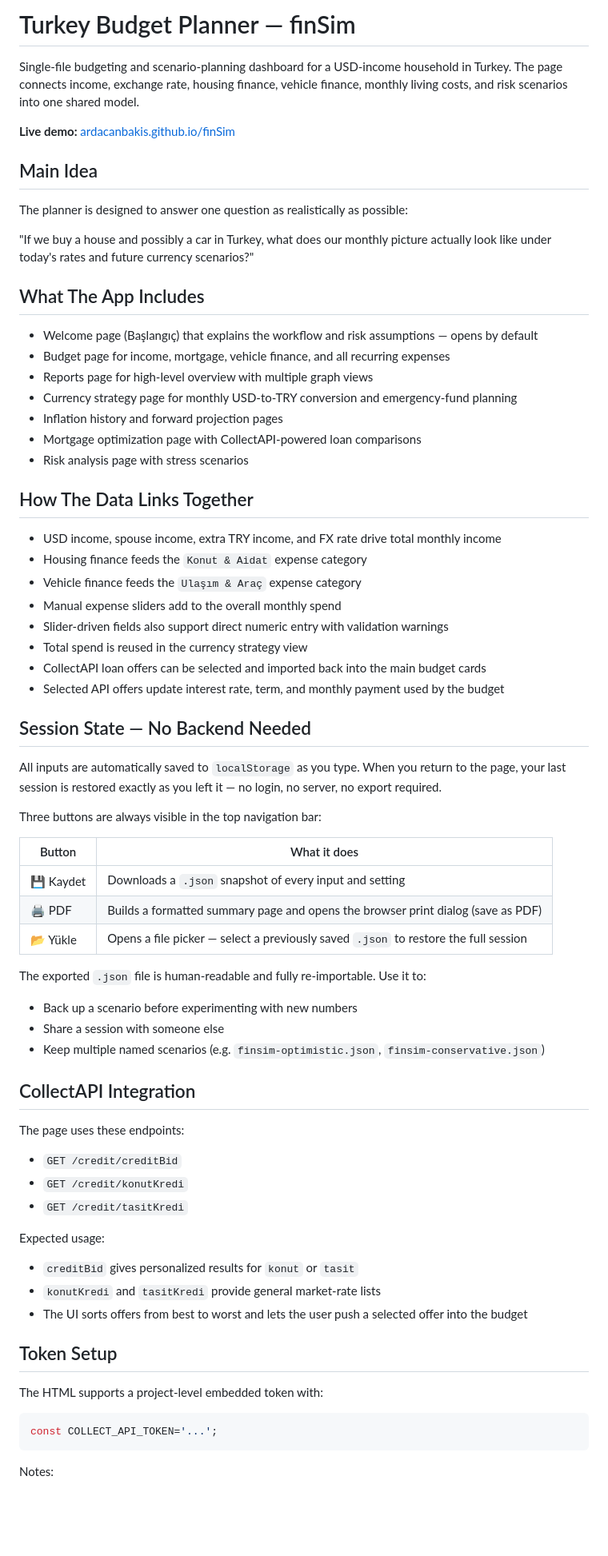
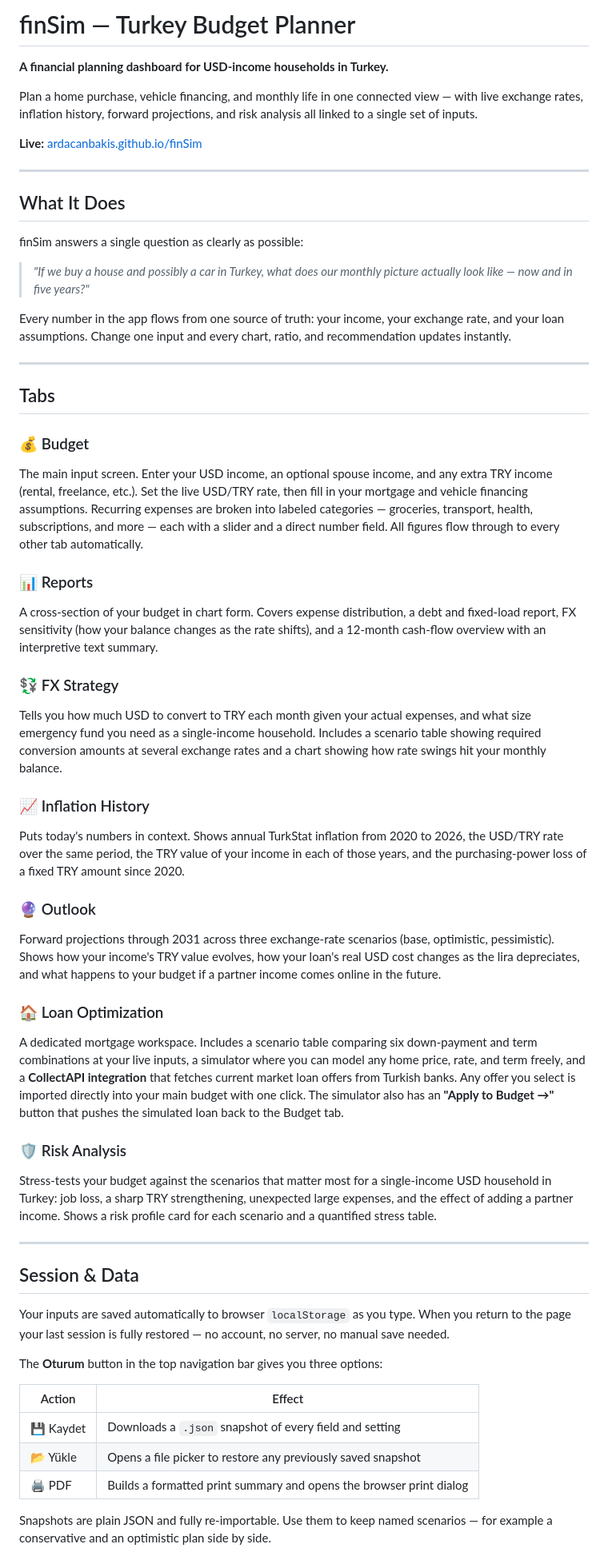
Before and after one commit to ardacanbakis/finSim, a Markdown page: README.md, the part around one of its changes. Shown at 80% size. GitHub-like rendering; blank space fills up the shorter version.

Commit message:
Rewrite README: feature walkthrough, build process, live-version focus
Remove self-hosting instructions. Document each tab's purpose, the session/snapshot system, and a chronological account of how the app was built — core model, state persistence, UI layer, charts, loan math, CollectAPI, language support, and iterative fixes.

https://claude.ai/code/session_015jHSPKvvp8wFeJ9bpwwhpA

````diff
--- a/README.md
+++ b/README.md
@@ -1,74 +1,59 @@
-# Turkey Budget Planner — finSim
+# finSim — Turkey Budget Planner
 
-Single-file budgeting and scenario-planning dashboard for a USD-income household in Turkey. The page connects income, exchange rate, housing finance, vehicle finance, monthly living costs, and risk scenarios into one shared model.
+**A financial planning dashboard for USD-income households in Turkey.**
 
-**Live demo:** [ardacanbakis.github.io/finSim](https://ardacanbakis.github.io/finSim/)
+Plan a home purchase, vehicle financing, and monthly life in one connected view — with live exchange rates, inflation history, forward projections, and risk analysis all linked to a single set of inputs.
 
-## Main Idea
+**Live:** [ardacanbakis.github.io/finSim](https://ardacanbakis.github.io/finSim/)
 
-The planner is designed to answer one question as realistically as possible:
+---
 
-"If we buy a house and possibly a car in Turkey, what does our monthly picture actually look like under today's rates and future currency scenarios?"
+## What It Does
 
-## What The App Includes
+finSim answers a single question as clearly as possible:
 
-- Welcome page (Başlangıç) that explains the workflow and risk assumptions — opens by default
-- Budget page for income, mortgage, vehicle finance, and all recurring expenses
-- Reports page for high-level overview with multiple graph views
-- Currency strategy page for monthly USD-to-TRY conversion and emergency-fund planning
-- Inflation history and forward projection pages
-- Mortgage optimization page with CollectAPI-powered loan comparisons
-- Risk analysis page with stress scenarios
+> *"If we buy a house and possibly a car in Turkey, what does our monthly picture actually look like — now and in five years?"*
 
-## How The Data Links Together
+Every number in the app flows from one source of truth: your income, your exchange rate, and your loan assumptions. Change one input and every chart, ratio, and recommendation updates instantly.
 
-- USD income, spouse income, extra TRY income, and FX rate drive total monthly income
-- Housing finance feeds the `Konut & Aidat` expense category
-- Vehicle finance feeds the `Ulaşım & Araç` expense category
-- Manual expense sliders add to the overall monthly spend
-- Slider-driven fields also support direct numeric entry with validation warnings
-- Total spend is reused in the currency strategy view
-- CollectAPI loan offers can be selected and imported back into the main budget cards
-- Selected API offers update interest rate, term, and monthly payment used by the budget
+---
 
-## Session State — No Backend Needed
+## Tabs
 
-All inputs are automatically saved to `localStorage` as you type. When you return to the page, your last session is restored exactly as you left it — no login, no server, no export required.
+### 💰 Budget
+The main input screen. Enter your USD income, an optional spouse income, and any extra TRY income (rental, freelance, etc.). Set the live USD/TRY rate, then fill in your mortgage and vehicle financing assumptions. Recurring expenses are broken into labeled categories — groceries, transport, health, subscriptions, and more — each with a slider and a direct number field. All figures flow through to every other tab automatically.
 
-Three buttons are always visible in the top navigation bar:
+### 📊 Reports
+A cross-section of your budget in chart form. Covers expense distribution, a debt and fixed-load report, FX sensitivity (how your balance changes as the rate shifts), and a 12-month cash-flow overview with an interpretive text summary.
 
-| Button | What it does |
-|--------|-------------|
-| 💾 Kaydet | Downloads a `.json` snapshot of every input and setting |
-| 🖨 PDF | Builds a formatted summary page and opens the browser print dialog (save as PDF) |
-| 📂 Yükle | Opens a file picker — select a previously saved `.json` to restore the full session |
+### 💱 FX Strategy
+Tells you how much USD to convert to TRY each month given your actual expenses, and what size emergency fund you need as a single-income household. Includes a scenario table showing required conversion amounts at several exchange rates and a chart showing how rate swings hit your monthly balance.
 
-The exported `.json` file is human-readable and fully re-importable. Use it to:
-- Back up a scenario before experimenting with new numbers
-- Share a session with someone else
-- Keep multiple named scenarios (e.g. `finsim-optimistic.json`, `finsim-conservative.json`)
+### 📈 Inflation History
+Puts today's numbers in context. Shows annual TurkStat inflation from 2020 to 2026, the USD/TRY rate over the same period, the TRY value of your income in each of those years, and the purchasing-power loss of a fixed TRY amount since 2020.
 
-## CollectAPI Integration
+### 🔮 Outlook
+Forward projections through 2031 across three exchange-rate scenarios (base, optimistic, pessimistic). Shows how your income's TRY value evolves, how your loan's real USD cost changes as the lira depreciates, and what happens to your budget if a partner income comes online in the future.
 
-The page uses these endpoints:
+### 🏠 Loan Optimization
+A dedicated mortgage workspace. Includes a scenario table comparing six down-payment and term combinations at your live inputs, a simulator where you can model any home price, rate, and term freely, and a **CollectAPI integration** that fetches current market loan offers from Turkish banks. Any offer you select is imported directly into your main budget with one click. The simulator also has an **"Apply to Budget →"** button that pushes the simulated loan back to the Budget tab.
 
-- `GET /credit/creditBid`
-- `GET /credit/konutKredi`
-- `GET /credit/tasitKredi`
+### 🛡 Risk Analysis
+Stress-tests your budget against the scenarios that matter most for a single-income USD household in Turkey: job loss, a sharp TRY strengthening, unexpected large expenses, and the effect of adding a partner income. Shows a risk profile card for each scenario and a quantified stress table.
 
-Expected usage:
+---
 
-- `creditBid` gives personalized results for `konut` or `tasit`
-- `konutKredi` and `tasitKredi` provide general market-rate lists
-- The UI sorts offers from best to worst and lets the user push a selected offer into the budget
+## Session & Data
 
-## Token Setup
+Your inputs are saved automatically to browser `localStorage` as you type. When you return to the page your last session is fully restored — no account, no server, no manual save needed.
 
-The HTML supports a project-level embedded token with:
+The **Oturum** button in the top navigation bar gives you three options:
 
-```js
-const COLLECT_API_TOKEN='...';
-```
+| Action | Effect |
+|--------|--------|
+| 💾 Kaydet | Downloads a `.json` snapshot of every field and setting |
+| 📂 Yükle | Opens a file picker to restore any previously saved snapshot |
+| 🖨 PDF | Builds a formatted print summary and opens the browser print dialog |
 
-Notes:
+Snapshots are plain JSON and fully re-importable. Use them to keep named scenarios — for example a conservative and an optimistic plan side by side.
 
````
Also changed, not shown: other parts of README.md (+27 -23 lines).
